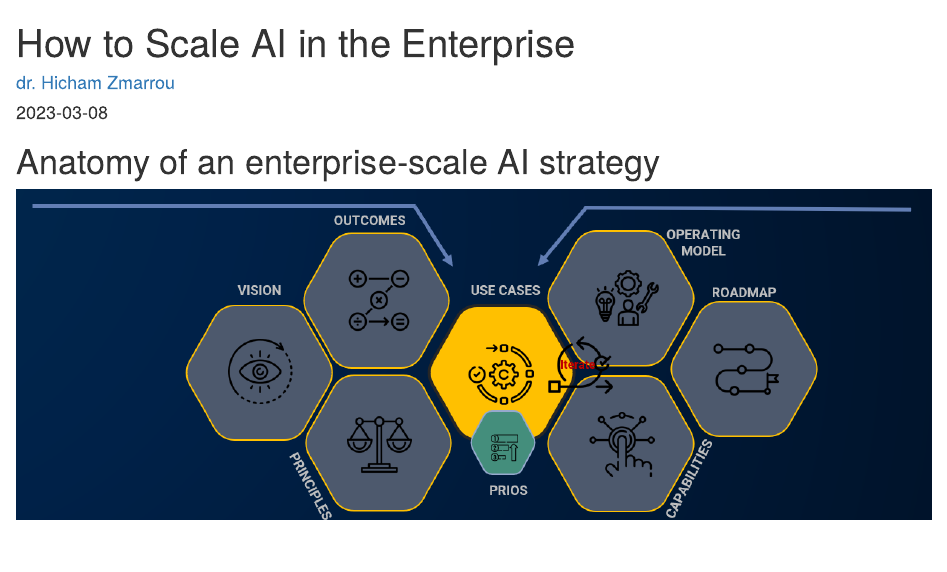
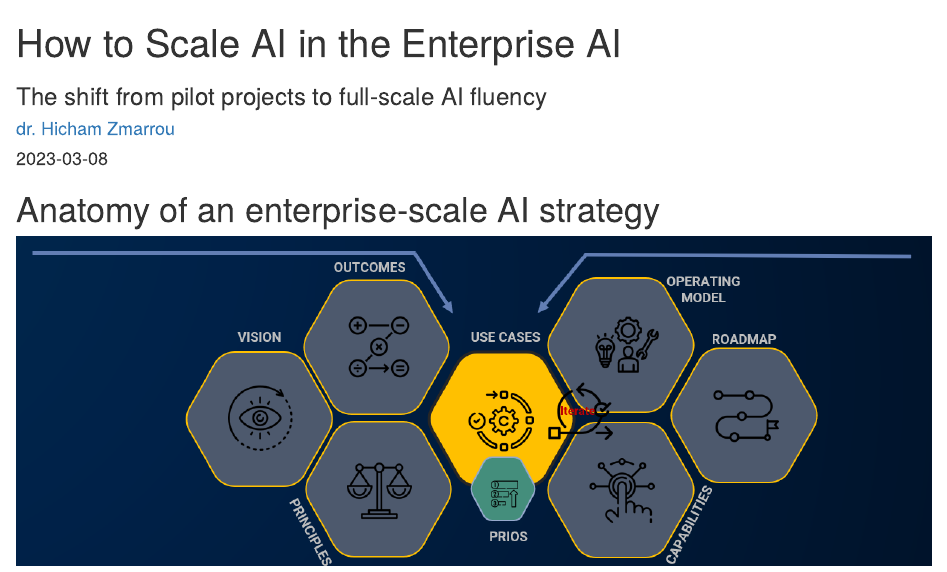
Before and after one commit to hzmarrou/entepriseAI, an R Markdown document (index.Rmd): the page in a window 1100 px wide, from its top. Rendered offline with R 4.5, knitr and Pandoc, with nearby package versions.

Commit message:
add-subtitle

```diff
--- a/index.Rmd
+++ b/index.Rmd
@@ -1,5 +1,6 @@
 ---
-title: "How to Scale AI in the Enterprise"
+title: "How to Scale AI in the Enterprise AI"
+subtitle: 'The shift from pilot projects to full-scale AI fluency '
 author: '[dr. Hicham Zmarrou](https://www.linkedin.com/in/hzmarrou/)'
 date: "`r Sys.Date()`"
 description: This GitBook is an example of a GitBook for teaching. It can be adapted
```
